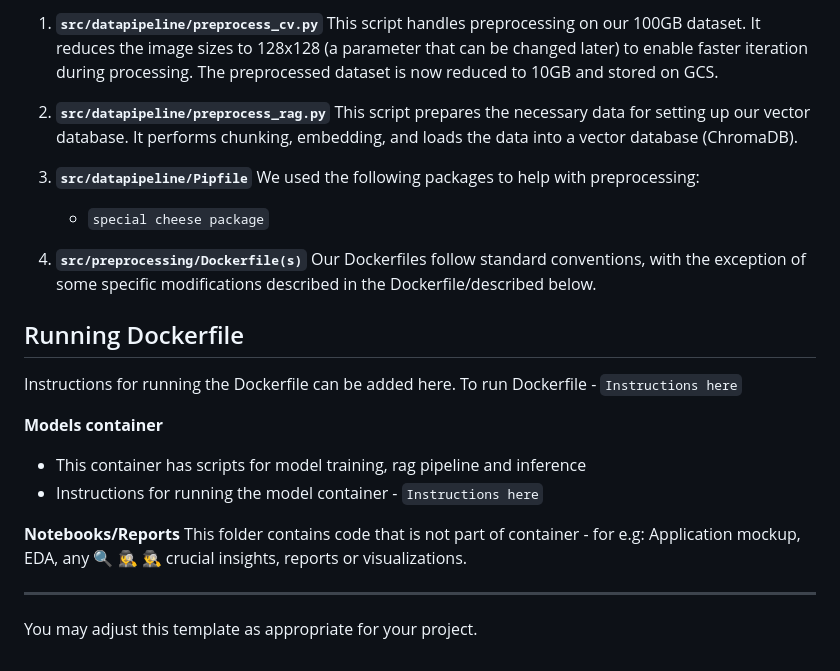
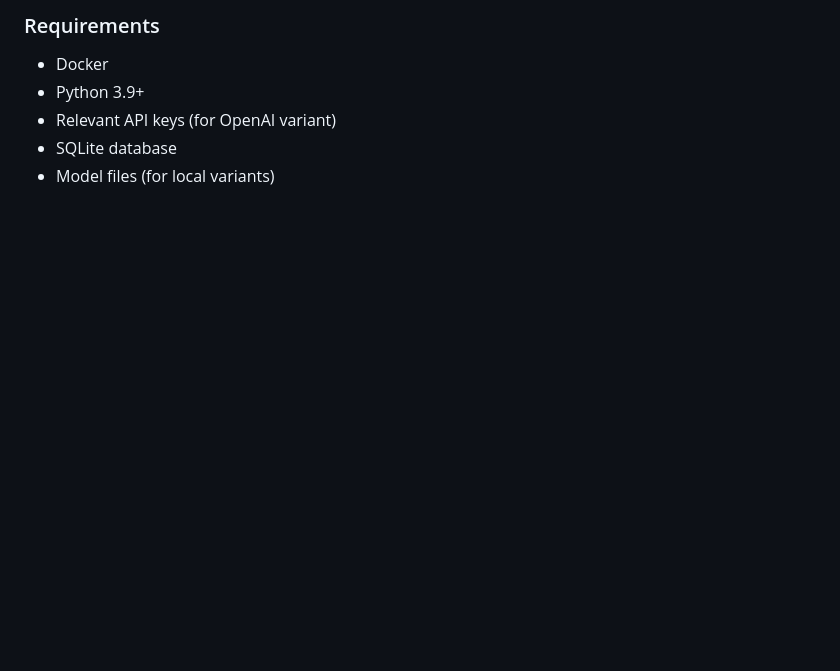
Before and after one commit to mohamedskassem/E115_LumenAI, a Markdown page: README.md, the part around the change printed below. GitHub-like rendering; blank space fills up the shorter version.

Commit message:
Update project structure and implement LumenAI variants

```diff
--- a/README.md
+++ b/README.md
@@ -66,27 +114,6 @@ Additionally, we compiled 250 bibliographical sources on cheese, including books
-1. **`src/datapipeline/preprocess_cv.py`**
-   This script handles preprocessing on our 100GB dataset. It reduces the image sizes to 128x128 (a parameter that can be changed later) to enable faster iteration during processing. The preprocessed dataset is now reduced to 10GB and stored on GCS.
-
-2. **`src/datapipeline/preprocess_rag.py`**
-   This script prepares the necessary data for setting up our vector database. It performs chunking, embedding, and loads the data into a vector database (ChromaDB).
-
-3. **`src/datapipeline/Pipfile`**
-   We used the following packages to help with preprocessing:
-   - `special cheese package`
-
-4. **`src/preprocessing/Dockerfile(s)`**
-   Our Dockerfiles follow standard conventions, with the exception of some specific modifications described in the Dockerfile/described below.
-
-
-## Running Dockerfile
-Instructions for running the Dockerfile can be added here.
-To run Dockerfile - `Instructions here`
-
-**Models container**
-- This container has scripts for model training, rag pipeline and inference
-- Instructions for running the model container - `Instructions here`
-
-**Notebooks/Reports**
-This folder contains code that is not part of container - for e.g: Application mockup, EDA, any 🔍 🕵️‍♀️ 🕵️‍♂️ crucial insights, reports or visualizations.
-
-----
-You may adjust this template as appropriate for your project.
+### Requirements
+- Docker
+- Python 3.9+
+- Relevant API keys (for OpenAI variant)
+- SQLite database
+- Model files (for local variants)
```
Also changed, not shown: other parts of README.md (+111 -63 lines).
